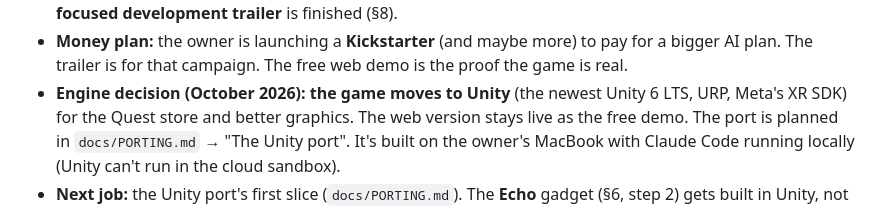
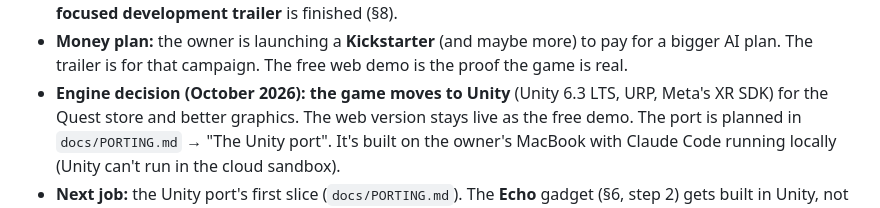
Before and after one commit to dippy34/Ai-vr-game, a Markdown page: docs/HANDOFF.md, the part around the change. GitHub-like rendering.

```diff
--- a/docs/HANDOFF.md
+++ b/docs/HANDOFF.md
@@ -19,7 +19,7 @@ today) and `docs/STORY.md` (the agreed future direction: story, chapters, tools,
   (§6, step 1). An **action-focused development trailer** is finished (§8).
 - **Money plan:** the owner is launching a **Kickstarter** (and maybe more) to pay for a bigger AI
   plan. The trailer is for that campaign. The free web demo is the proof the game is real.
-- **Engine decision (October 2026): the game moves to Unity** (the newest Unity 6 LTS, URP, Meta's
+- **Engine decision (October 2026): the game moves to Unity** (Unity 6.3 LTS, URP, Meta's
   XR SDK) for the Quest store and better graphics. The web version stays live as the free demo.
   The port is planned in `docs/PORTING.md` → "The Unity port". It's built on the owner's MacBook
   with Claude Code running locally (Unity can't run in the cloud sandbox).
```
Also changed, not shown: docs/PORTING.md (+1 -1 lines).
